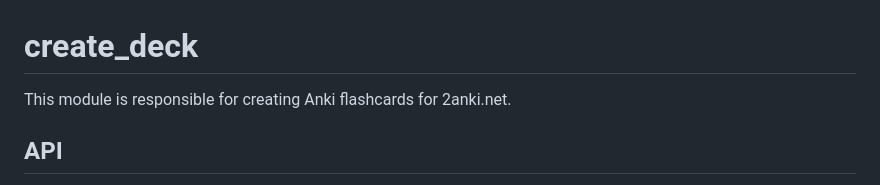
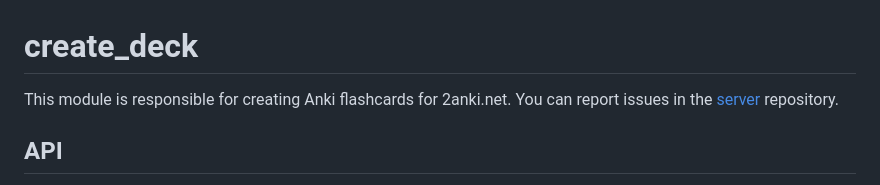
Before and after one commit to 2anki/create_deck, a Markdown page: README.md, the part around the change. GitHub-like rendering.

Commit message:
docs: mention issues (#96)

```diff
--- a/README.md
+++ b/README.md
@@ -1,6 +1,7 @@
 # create_deck
 
 This module is responsible for creating Anki flashcards for 2anki.net.
+You can report issues in the [server](https://github.com/2anki/server/issues) repository.
 
 ## API
 
```
